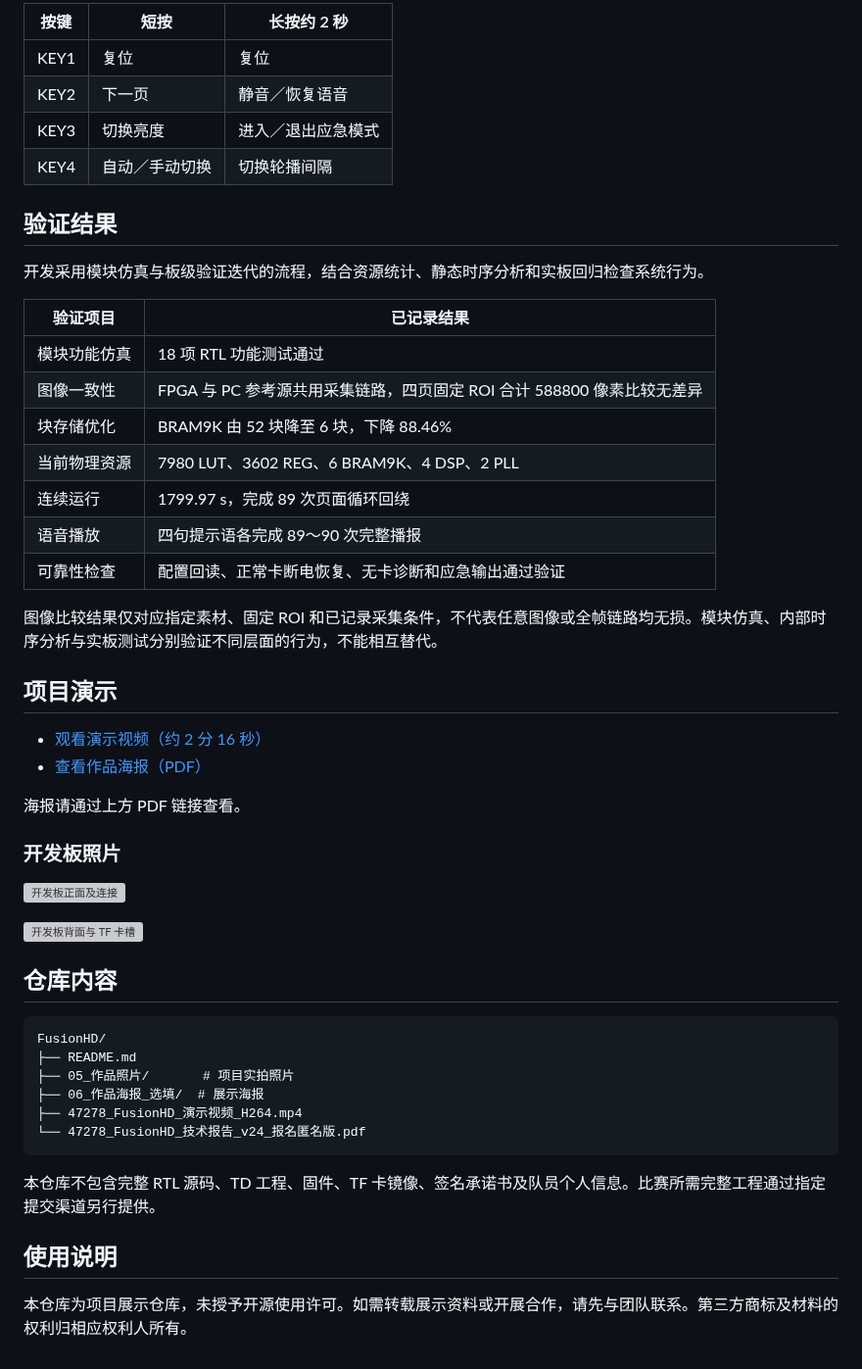
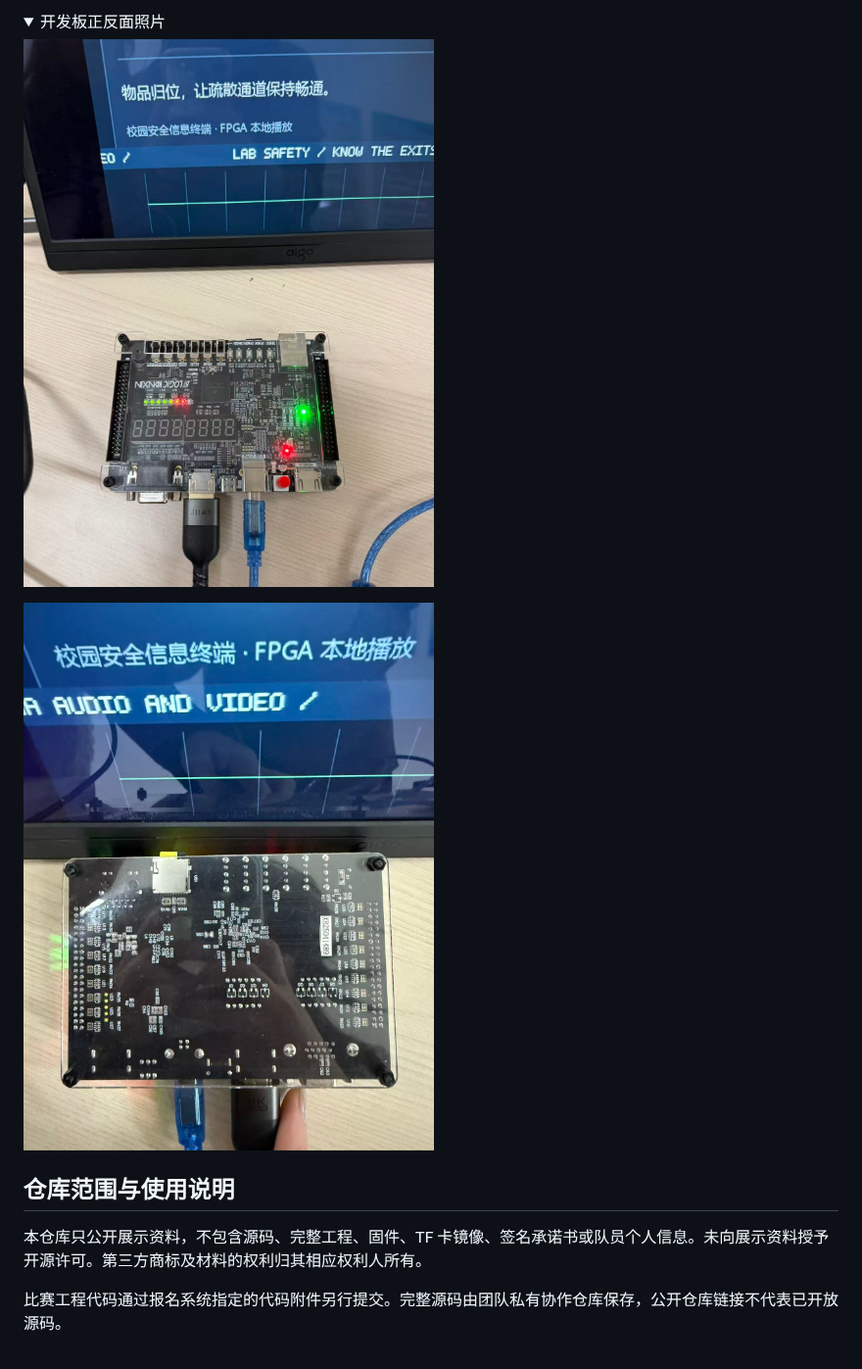
Before and after one commit to yaowan26/FusionHD, a Markdown page: README.md, the part around one of its changes. Shown at 98% size. Rendered like a GitHub page; pictures changed too: images/board-back.jpg (added), images/board-front.jpg (added); folded sections open; grey boxes are pictures that could not be loaded.

````diff
--- a/README.md
+++ b/README.md
@@ -69,53 +60,15 @@ TF 卡压缩语音 → 语音预加载 → 共享 SDRAM → 语音解码 ┘
 
-| 按键 | 短按 | 长按约 2 秒 |
-|---|---|---|
-| KEY1 | 复位 | 复位 |
-| KEY2 | 下一页 | 静音／恢复语音 |
-| KEY3 | 切换亮度 | 进入／退出应急模式 |
-| KEY4 | 自动／手动切换 | 切换轮播间隔 |
+<details>
+<summary>开发板正反面照片</summary>
 
-## 验证结果
+![开发板正面](images/board-front.jpg)
 
-开发采用模块仿真与板级验证迭代的流程，结合资源统计、静态时序分析和实板回归检查系统行为。
+![开发板背面与 TF 卡槽](images/board-back.jpg)
 
-| 验证项目 | 已记录结果 |
-|---|---|
-| 模块功能仿真 | 18 项 RTL 功能测试通过 |
-| 图像一致性 | FPGA 与 PC 参考源共用采集链路，四页固定 ROI 合计 588800 像素比较无差异 |
-| 块存储优化 | BRAM9K 由 52 块降至 6 块，下降 88.46% |
-| 当前物理资源 | 7980 LUT、3602 REG、6 BRAM9K、4 DSP、2 PLL |
-| 连续运行 | 1799.97 s，完成 89 次页面循环回绕 |
-| 语音播放 | 四句提示语各完成 89～90 次完整播报 |
-| 可靠性检查 | 配置回读、正常卡断电恢复、无卡诊断和应急输出通过验证 |
+</details>
 
-图像比较结果仅对应指定素材、固定 ROI 和已记录采集条件，不代表任意图像或全帧链路均无损。模块仿真、内部时序分析与实板测试分别验证不同层面的行为，不能相互替代。
+## 仓库范围与使用说明
 
-## 项目演示
+本仓库只公开展示资料，不包含源码、完整工程、固件、TF 卡镜像、签名承诺书或队员个人信息。未向展示资料授予开源许可。第三方商标及材料的权利归其相应权利人所有。
 
-- [观看演示视频（约 2 分 16 秒）](47278_FusionHD_%E6%BC%94%E7%A4%BA%E8%A7%86%E9%A2%91_H264.mp4)
-- [查看作品海报（PDF）](06_%E4%BD%9C%E5%93%81%E6%B5%B7%E6%8A%A5_%E9%80%89%E5%A1%AB/47278_FusionHD_%E4%BD%9C%E5%93%81%E6%B5%B7%E6%8A%A5.pdf)
-
-海报请通过上方 PDF 链接查看。
-
-### 开发板照片
-
-![开发板正面及连接](05_%E4%BD%9C%E5%93%81%E7%85%A7%E7%89%87/02_%E5%BC%80%E5%8F%91%E6%9D%BF%E6%AD%A3%E9%9D%A2.jpg)
-
-![开发板背面与 TF 卡槽](05_%E4%BD%9C%E5%93%81%E7%85%A7%E7%89%87/03_%E5%BC%80%E5%8F%91%E6%9D%BF%E8%83%8C%E9%9D%A2.jpg)
-
-## 仓库内容
-
-```text
-FusionHD/
-├── README.md
-├── 05_作品照片/       # 项目实拍照片
-├── 06_作品海报_选填/  # 展示海报
-├── 47278_FusionHD_演示视频_H264.mp4
-└── 47278_FusionHD_技术报告_v24_报名匿名版.pdf
-```
-
-本仓库不包含完整 RTL 源码、TD 工程、固件、TF 卡镜像、签名承诺书及队员个人信息。比赛所需完整工程通过指定提交渠道另行提供。
-
-## 使用说明
-
-本仓库为项目展示仓库，未授予开源使用许可。如需转载展示资料或开展合作，请先与团队联系。第三方商标及材料的权利归相应权利人所有。
+比赛工程代码通过报名系统指定的代码附件另行提交。完整源码由团队私有协作仓库保存，公开仓库链接不代表已开放源码。
````
Also changed, not shown: other parts of README.md (+37 -46 lines), images/poster-preview.png (added), images/system-overview.jpg (added), 3 other files.
